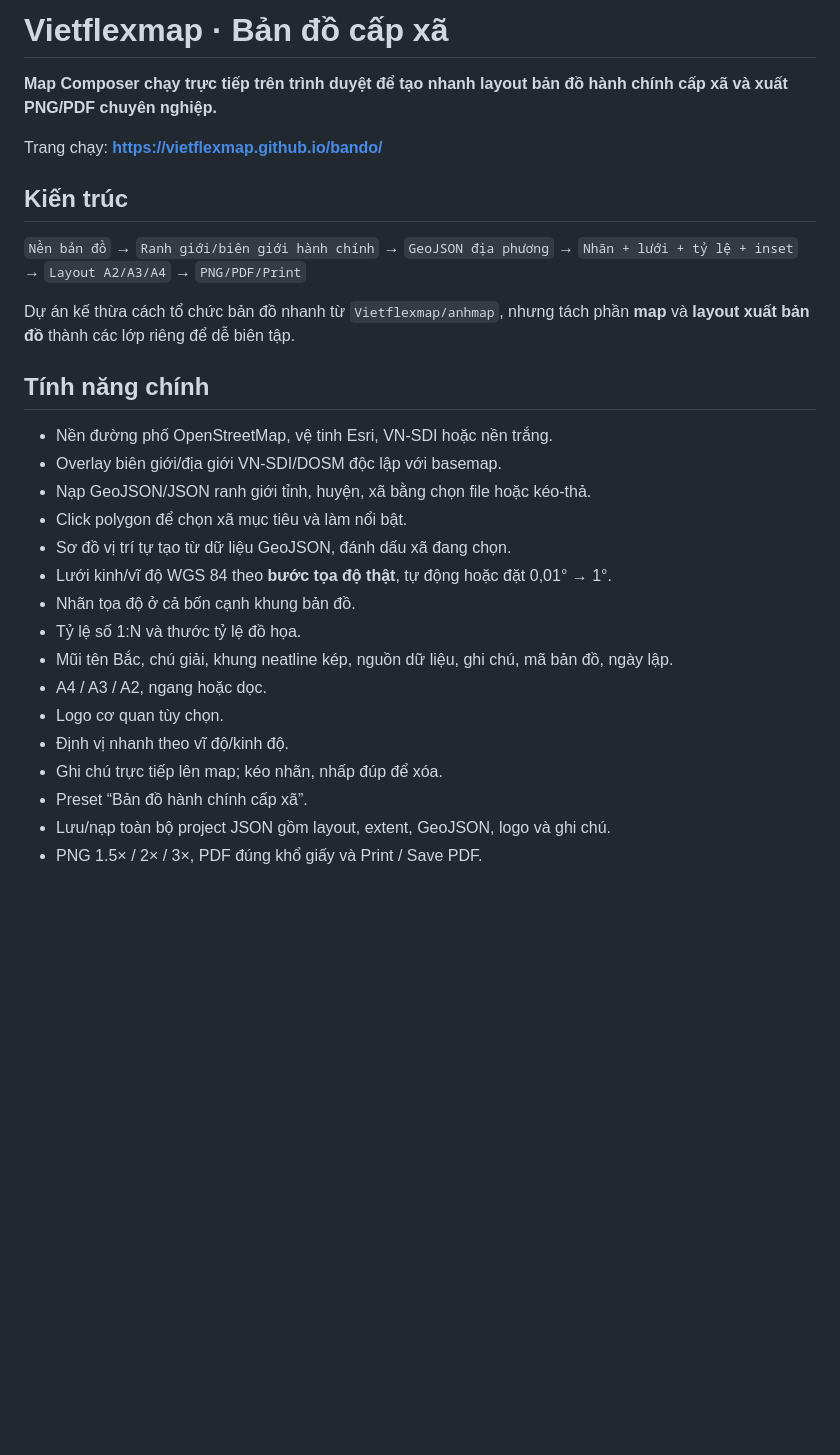
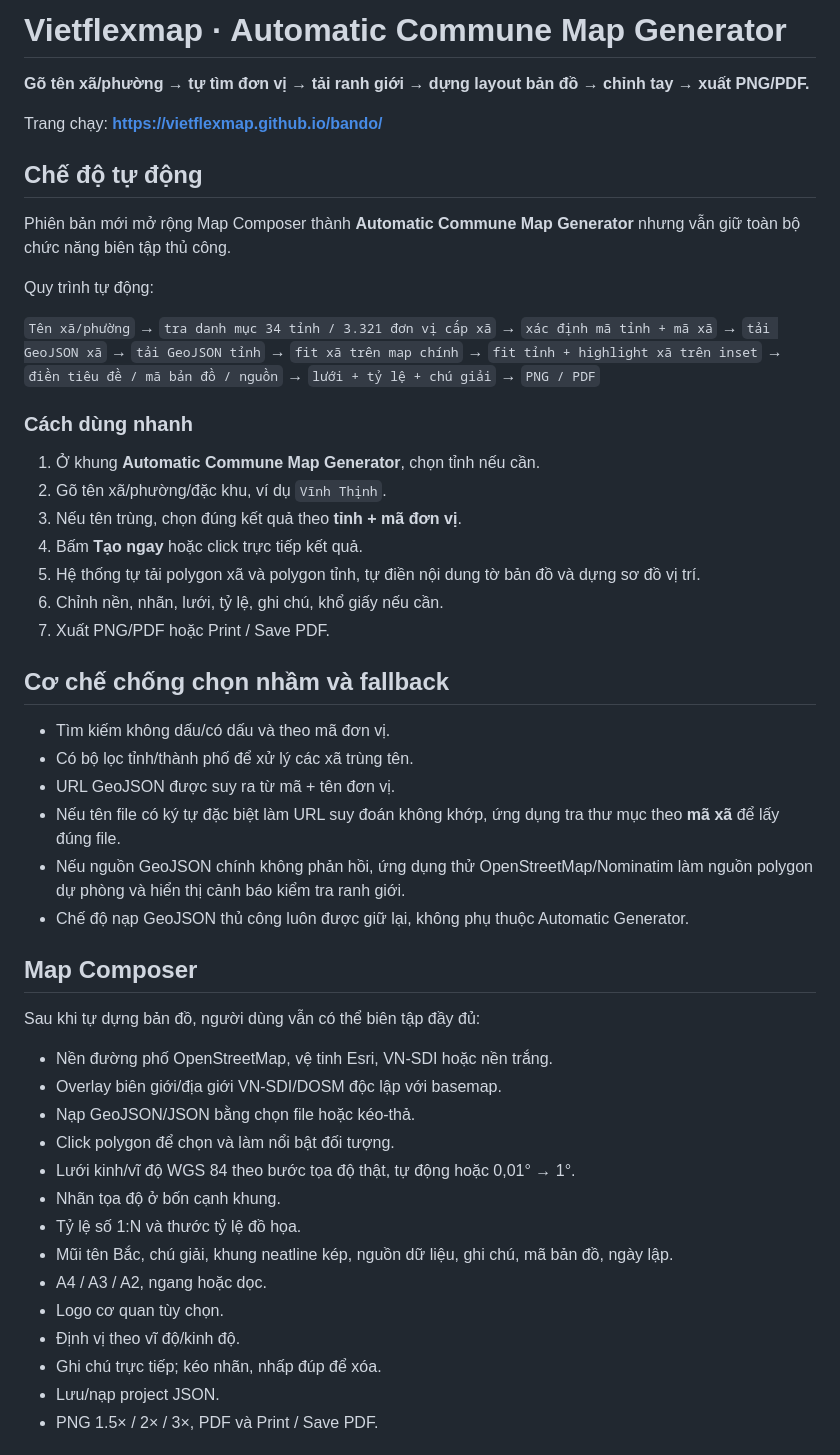
Before and after one commit to Vietflexmap/bando, a Markdown page: README.md, the part around one of its changes. GitHub-like rendering; blank space fills up the shorter version.

Commit message:
Document automatic commune map generation

```diff
--- a/README.md
+++ b/README.md
@@ -1,31 +1,52 @@
-# Vietflexmap · Bản đồ cấp xã
+# Vietflexmap · Automatic Commune Map Generator
 
-**Map Composer chạy trực tiếp trên trình duyệt để tạo nhanh layout bản đồ hành chính cấp xã và xuất PNG/PDF chuyên nghiệp.**
+**Gõ tên xã/phường → tự tìm đơn vị → tải ranh giới → dựng layout bản đồ → chỉnh tay → xuất PNG/PDF.**
 
 Trang chạy: **https://vietflexmap.github.io/bando/**
 
-## Kiến trúc
+## Chế độ tự động
 
-`Nền bản đồ` → `Ranh giới/biên giới hành chính` → `GeoJSON địa phương` → `Nhãn + lưới + tỷ lệ + inset` → `Layout A2/A3/A4` → `PNG/PDF/Print`
+Phiên bản mới mở rộng Map Composer thành **Automatic Commune Map Generator** nhưng vẫn giữ toàn bộ chức năng biên tập thủ công.
 
-Dự án kế thừa cách tổ chức bản đồ nhanh từ `Vietflexmap/anhmap`, nhưng tách phần **map** và **layout xuất bản đồ** thành các lớp riêng để dễ biên tập.
+Quy trình tự động:
 
-## Tính năng chính
+`Tên xã/phường` → `tra danh mục 34 tỉnh / 3.321 đơn vị cấp xã` → `xác định mã tỉnh + mã xã` → `tải GeoJSON xã` → `tải GeoJSON tỉnh` → `fit xã trên map chính` → `fit tỉnh + highlight xã trên inset` → `điền tiêu đề / mã bản đồ / nguồn` → `lưới + tỷ lệ + chú giải` → `PNG / PDF`
+
+### Cách dùng nhanh
+
+1. Ở khung **Automatic Commune Map Generator**, chọn tỉnh nếu cần.
+2. Gõ tên xã/phường/đặc khu, ví dụ `Vĩnh Thịnh`.
+3. Nếu tên trùng, chọn đúng kết quả theo **tỉnh + mã đơn vị**.
+4. Bấm **Tạo ngay** hoặc click trực tiếp kết quả.
+5. Hệ thống tự tải polygon xã và polygon tỉnh, tự điền nội dung tờ bản đồ và dựng sơ đồ vị trí.
+6. Chỉnh nền, nhãn, lưới, tỷ lệ, ghi chú, khổ giấy nếu cần.
+7. Xuất PNG/PDF hoặc Print / Save PDF.
+
+## Cơ chế chống chọn nhầm và fallback
+
+- Tìm kiếm không dấu/có dấu và theo mã đơn vị.
+- Có bộ lọc tỉnh/thành phố để xử lý các xã trùng tên.
+- URL GeoJSON được suy ra từ mã + tên đơn vị.
+- Nếu tên file có ký tự đặc biệt làm URL suy đoán không khớp, ứng dụng tra thư mục theo **mã xã** để lấy đúng file.
+- Nếu nguồn GeoJSON chính không phản hồi, ứng dụng thử OpenStreetMap/Nominatim làm nguồn polygon dự phòng và hiển thị cảnh báo kiểm tra ranh giới.
+- Chế độ nạp GeoJSON thủ công luôn được giữ lại, không phụ thuộc Automatic Generator.
+
+## Map Composer
+
+Sau khi tự dựng bản đồ, người dùng vẫn có thể biên tập đầy đủ:
 
 - Nền đường phố OpenStreetMap, vệ tinh Esri, VN-SDI hoặc nền trắng.
 - Overlay biên giới/địa giới VN-SDI/DOSM độc lập với basemap.
-- Nạp GeoJSON/JSON ranh giới tỉnh, huyện, xã bằng chọn file hoặc kéo-thả.
-- Click polygon để chọn xã mục tiêu và làm nổi bật.
-- Sơ đồ vị trí tự tạo từ dữ liệu GeoJSON, đánh dấu xã đang chọn.
-- Lưới kinh/vĩ độ WGS 84 theo **bước tọa độ thật**, tự động hoặc đặt 0,01° → 1°.
-- Nhãn tọa độ ở cả bốn cạnh khung bản đồ.
+- Nạp GeoJSON/JSON bằng chọn file hoặc kéo-thả.
+- Click polygon để chọn và làm nổi bật đối tượng.
+- Lưới kinh/vĩ độ WGS 84 theo bước tọa độ thật, tự động hoặc 0,01° → 1°.
+- Nhãn tọa độ ở bốn cạnh khung.
 - Tỷ lệ số 1:N và thước tỷ lệ đồ họa.
 - Mũi tên Bắc, chú giải, khung neatline kép, nguồn dữ liệu, ghi chú, mã bản đồ, ngày lập.
 - A4 / A3 / A2, ngang hoặc dọc.
 - Logo cơ quan tùy chọn.
-- Định vị nhanh theo vĩ độ/kinh độ.
-- Ghi chú trực tiếp lên map; kéo nhãn, nhấp đúp để xóa.
-- Preset “Bản đồ hành chính cấp xã”.
-- Lưu/nạp toàn bộ project JSON gồm layout, extent, GeoJSON, logo và ghi chú.
-- PNG 1.5× / 2× / 3×, PDF đúng khổ giấy và Print / Save PDF.
+- Định vị theo vĩ độ/kinh độ.
+- Ghi chú trực tiếp; kéo nhãn, nhấp đúp để xóa.
+- Lưu/nạp project JSON.
+- PNG 1.5× / 2× / 3×, PDF và Print / Save PDF.
 
```
Also changed, not shown: other parts of README.md (+40 -20 lines).
